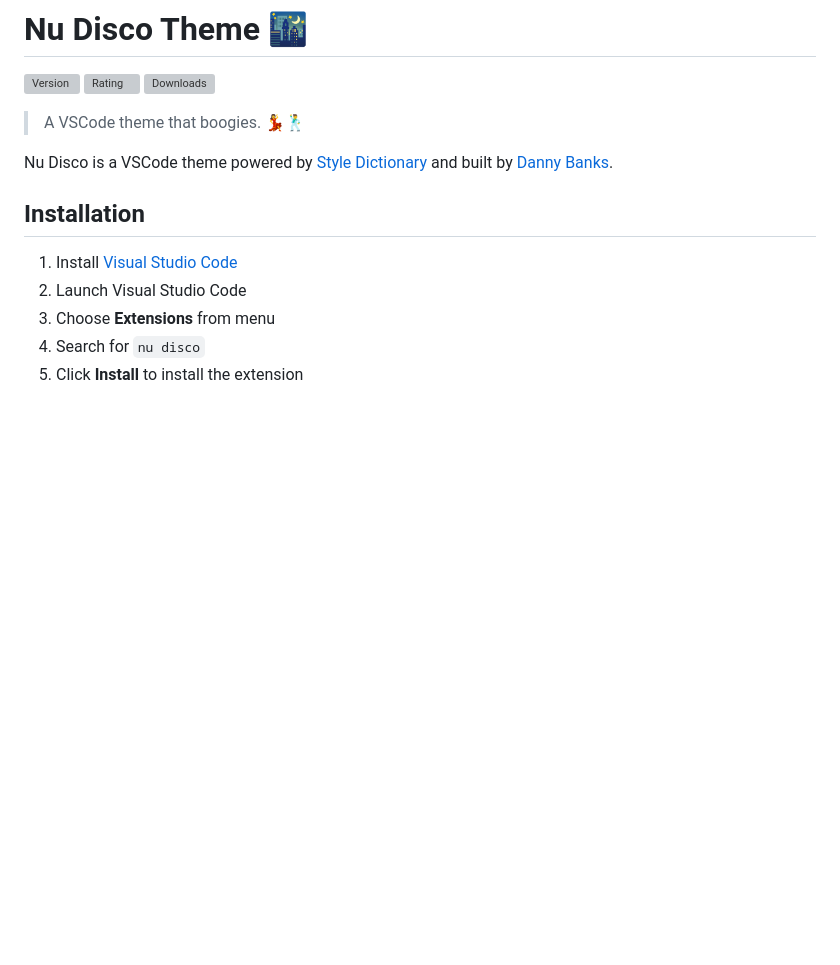
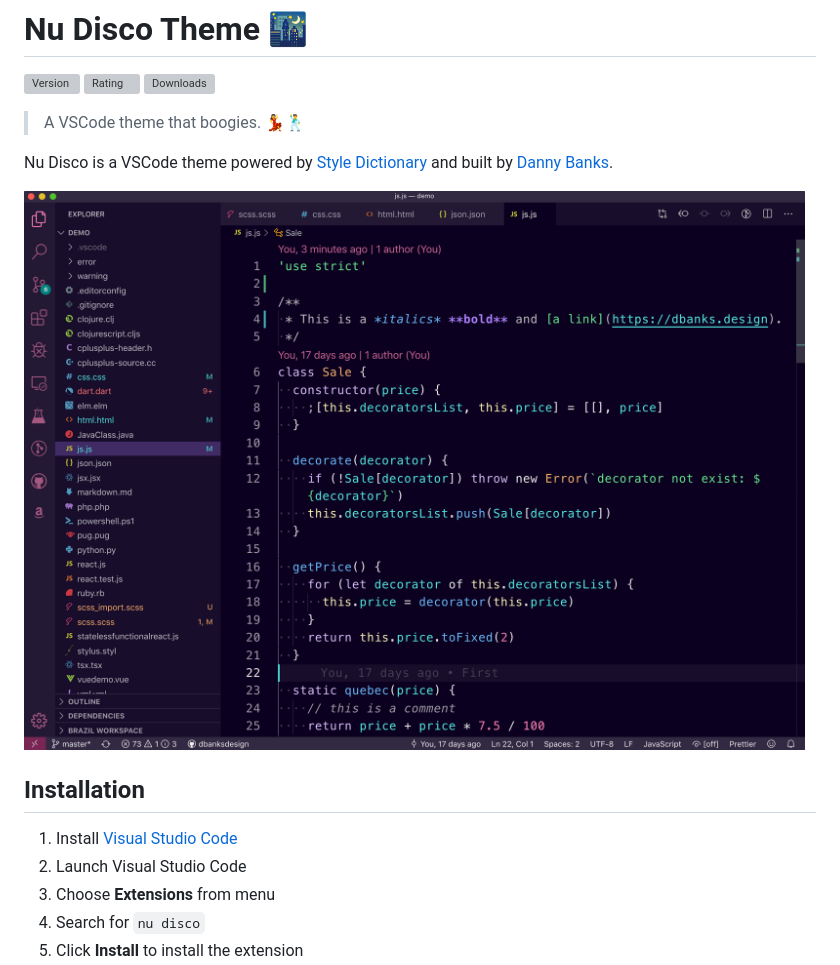
Before and after one commit to dbanksdesign/nu-disco-vscode-theme, a Markdown page: README.md, the part around the change. Rendered like a GitHub page; pictures changed too: images/js.png (added); blank space fills up the shorter version; grey boxes are pictures that could not be loaded.

Commit message:
Upping version, adding screenshot, fixing demos

```diff
--- a/README.md
+++ b/README.md
@@ -7,6 +7,8 @@
 > A VSCode theme that boogies. 💃🕺
 
 Nu Disco is a VSCode theme powered by [Style Dictionary](https://styledictionary.com) and built by [Danny Banks](https://twitter.com/dbanksdesign).
+
+![Javascript screenshot of Nu Disco Dark](images/js.png)
 
 
 ## Installation
```
Also changed, not shown: images/css.png (added), images/jsx.png (added), 6 other files.
